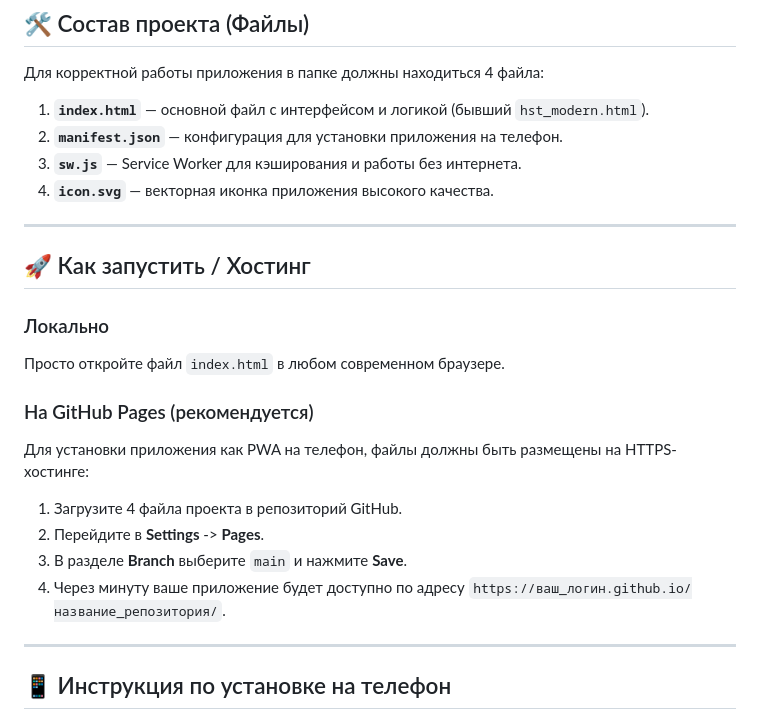
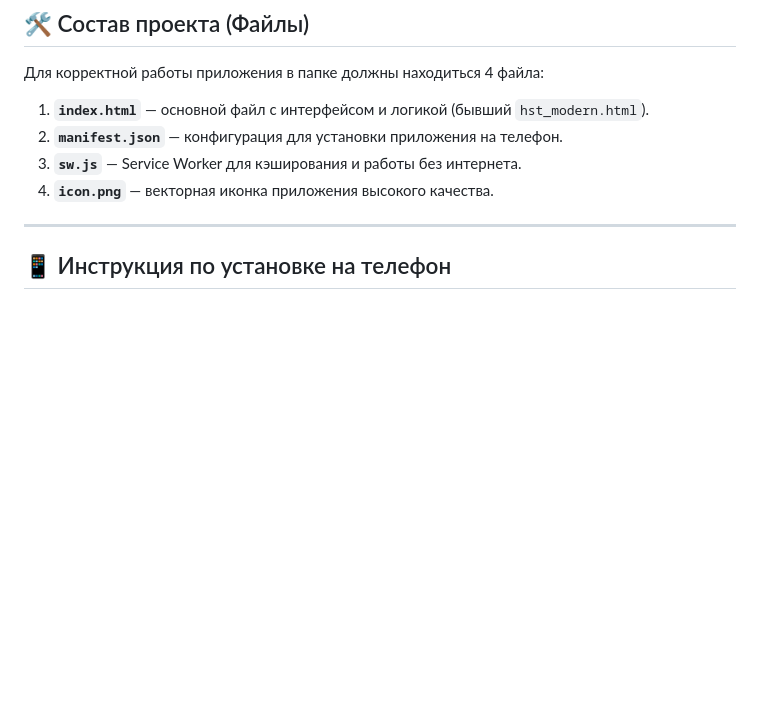
Before and after one commit to rk9cbn-cmyk/hst_modern, a Markdown page: README.md, the part around one of its changes. Rendered like a GitHub page; blank space fills up the shorter version.

```diff
--- a/README.md
+++ b/README.md
@@ -48,21 +45,7 @@ MIT License. Свободное использование в тренирово
 1.  **`index.html`** — основной файл с интерфейсом и логикой (бывший `hst_modern.html`).
 2.  **`manifest.json`** — конфигурация для установки приложения на телефон.
 3.  **`sw.js`** — Service Worker для кэширования и работы без интернета.
-4.  **`icon.svg`** — векторная иконка приложения высокого качества.
-
----
-
-## 🚀 Как запустить / Хостинг
-
-### Локально
-Просто откройте файл `index.html` в любом современном браузере.
-
-### На GitHub Pages (рекомендуется)
-Для установки приложения как PWA на телефон, файлы должны быть размещены на HTTPS-хостинге:
-1.  Загрузите 4 файла проекта в репозиторий GitHub.
-2.  Перейдите в **Settings** -> **Pages**.
-3.  В разделе **Branch** выберите `main` и нажмите **Save**.
-4.  Через минуту ваше приложение будет доступно по адресу `https://ваш_логин.github.io/название_репозитория/`.
+4.  **`icon.png`** — векторная иконка приложения высокого качества.
 
 ---
 
```
Also changed, not shown: other parts of README.md (+0 -3 lines).
